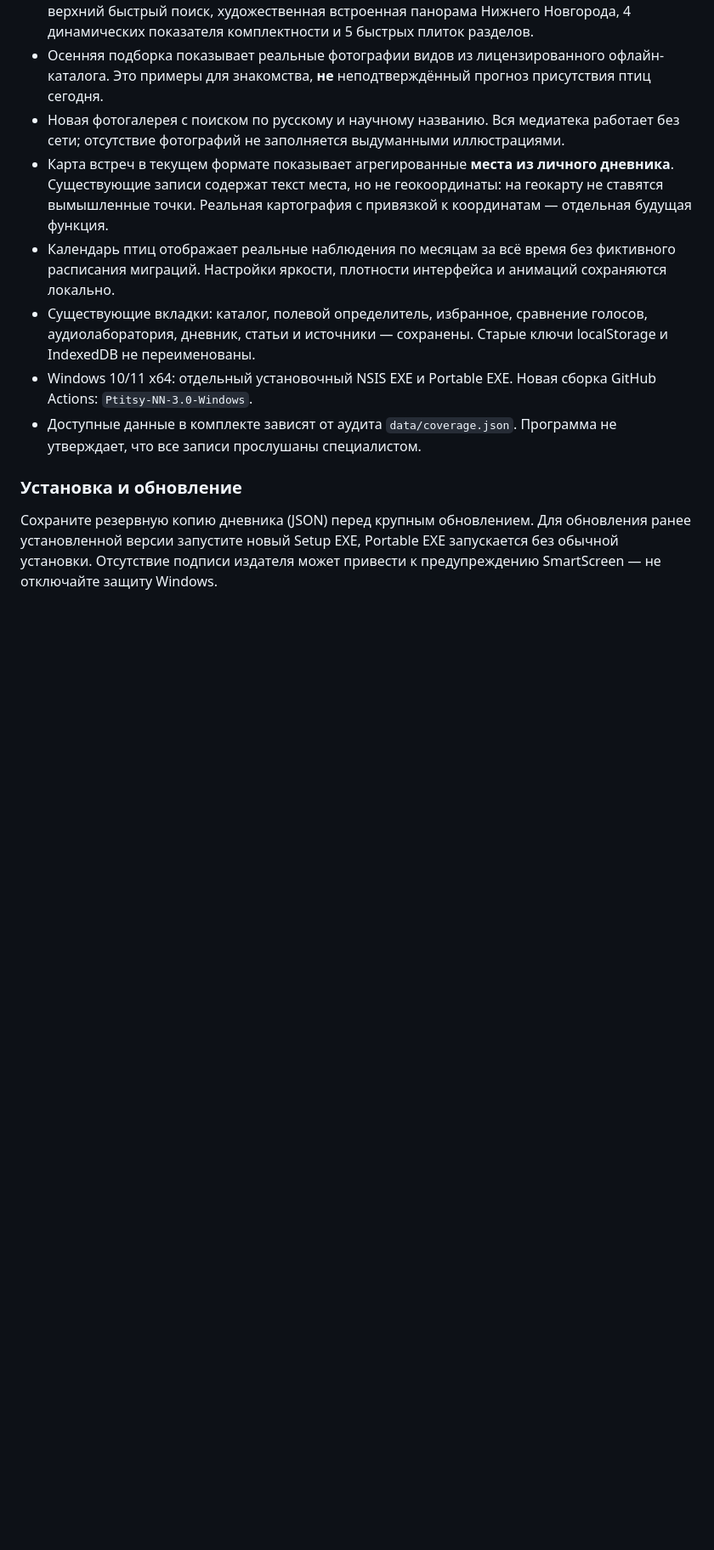
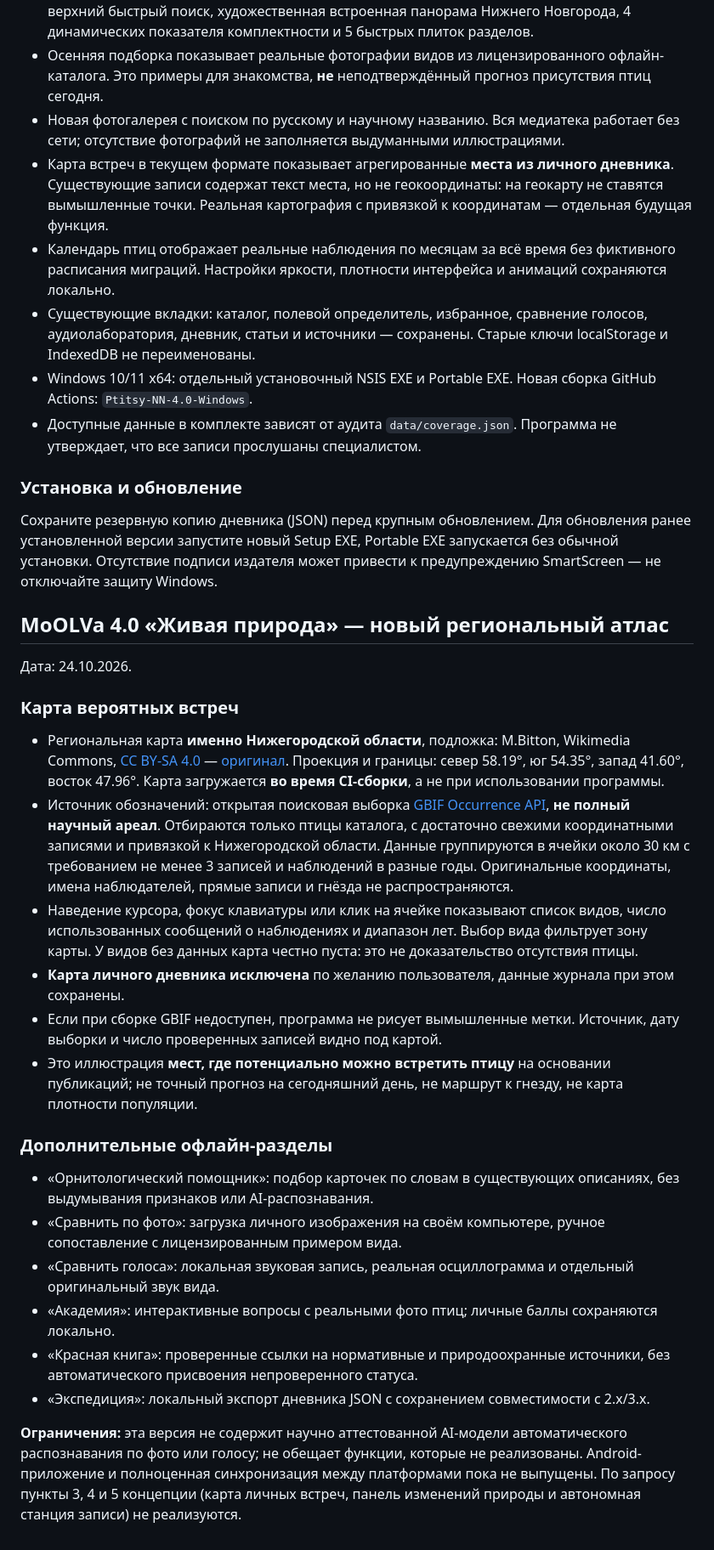
Before and after one commit to svarshan/git-repo, a Markdown page: PtitsyNN/README.md, the part around one of its changes. Shown at 85% size. Drawn GitHub-style; blank space fills up the shorter version.

Commit message:
Document MoOLVa 4.0 offline sourced habitat atlas, licensing, exclusions and honest feature boundaries

```diff
--- a/PtitsyNN/README.md
+++ b/PtitsyNN/README.md
@@ -118,8 +118,29 @@ Additional 2.4 source: Openverse (https://openverse.org/), restricted to individ
 - Карта встреч в текущем формате показывает агрегированные **места из личного дневника**. Существующие записи содержат текст места, но не геокоординаты: на геокарту не ставятся вымышленные точки. Реальная картография с привязкой к координатам — отдельная будущая функция.
 - Календарь птиц отображает реальные наблюдения по месяцам за всё время без фиктивного расписания миграций. Настройки яркости, плотности интерфейса и анимаций сохраняются локально.
 - Существующие вкладки: каталог, полевой определитель, избранное, сравнение голосов, аудиолаборатория, дневник, статьи и источники — сохранены. Старые ключи localStorage и IndexedDB не переименованы.
-- Windows 10/11 x64: отдельный установочный NSIS EXE и Portable EXE. Новая сборка GitHub Actions: `Ptitsy-NN-3.0-Windows`.
+- Windows 10/11 x64: отдельный установочный NSIS EXE и Portable EXE. Новая сборка GitHub Actions: `Ptitsy-NN-4.0-Windows`.
 - Доступные данные в комплекте зависят от аудита `data/coverage.json`. Программа не утверждает, что все записи прослушаны специалистом.
 
 ### Установка и обновление
 Сохраните резервную копию дневника (JSON) перед крупным обновлением. Для обновления ранее установленной версии запустите новый Setup EXE, Portable EXE запускается без обычной установки. Отсутствие подписи издателя может привести к предупреждению SmartScreen — не отключайте защиту Windows.
+
+## MoOLVa 4.0 «Живая природа» — новый региональный атлас
+Дата: 24.10.2026.
+
+### Карта вероятных встреч
+- Региональная карта **именно Нижегородской области**, подложка: M.Bitton, Wikimedia Commons, [CC BY-SA 4.0](https://creativecommons.org/licenses/by-sa/4.0/) — [оригинал](https://commons.wikimedia.org/wiki/File:Nizhny_Novgorod_Oblast_(location_map).svg). Проекция и границы: север 58.19°, юг 54.35°, запад 41.60°, восток 47.96°. Карта загружается **во время CI-сборки**, а не при использовании программы.
+- Источник обозначений: открытая поисковая выборка [GBIF Occurrence API](https://techdocs.gbif.org/en/openapi/v1/occurrence), **не полный научный ареал**. Отбираются только птицы каталога, с достаточно свежими координатными записями и привязкой к Нижегородской области. Данные группируются в ячейки около 30 км с требованием не менее 3 записей и наблюдений в разные годы. Оригинальные координаты, имена наблюдателей, прямые записи и гнёзда не распространяются.
+- Наведение курсора, фокус клавиатуры или клик на ячейке показывают список видов, число использованных сообщений о наблюдениях и диапазон лет. Выбор вида фильтрует зону карты. У видов без данных карта честно пуста: это не доказательство отсутствия птицы.
+- **Карта личного дневника исключена** по желанию пользователя, данные журнала при этом сохранены.
+- Если при сборке GBIF недоступен, программа не рисует вымышленные метки. Источник, дату выборки и число проверенных записей видно под картой.
+- Это иллюстрация **мест, где потенциально можно встретить птицу** на основании публикаций; не точный прогноз на сегодняшний день, не маршрут к гнезду, не карта плотности популяции.
+
+### Дополнительные офлайн-разделы
+- «Орнитологический помощник»: подбор карточек по словам в существующих описаниях, без выдумывания признаков или AI-распознавания.
+- «Сравнить по фото»: загрузка личного изображения на своём компьютере, ручное сопоставление с лицензированным примером вида.
+- «Сравнить голоса»: локальная звуковая запись, реальная осциллограмма и отдельный оригинальный звук вида.
+- «Академия»: интерактивные вопросы с реальными фото птиц; личные баллы сохраняются локально.
+- «Красная книга»: проверенные ссылки на нормативные и природоохранные источники, без автоматического присвоения непроверенного статуса.
+- «Экспедиция»: локальный экспорт дневника JSON с сохранением совместимости с 2.x/3.x.
+
+**Ограничения:** эта версия не содержит научно аттестованной AI-модели автоматического распознавания по фото или голосу; не обещает функции, которые не реализованы. Android-приложение и полноценная синхронизация между платформами пока не выпущены. По запросу пункты 3, 4 и 5 концепции (карта личных встреч, панель изменений природы и автономная станция записи) не реализуются.
```
Also changed, not shown: other parts of PtitsyNN/README.md (+2 -2 lines).
